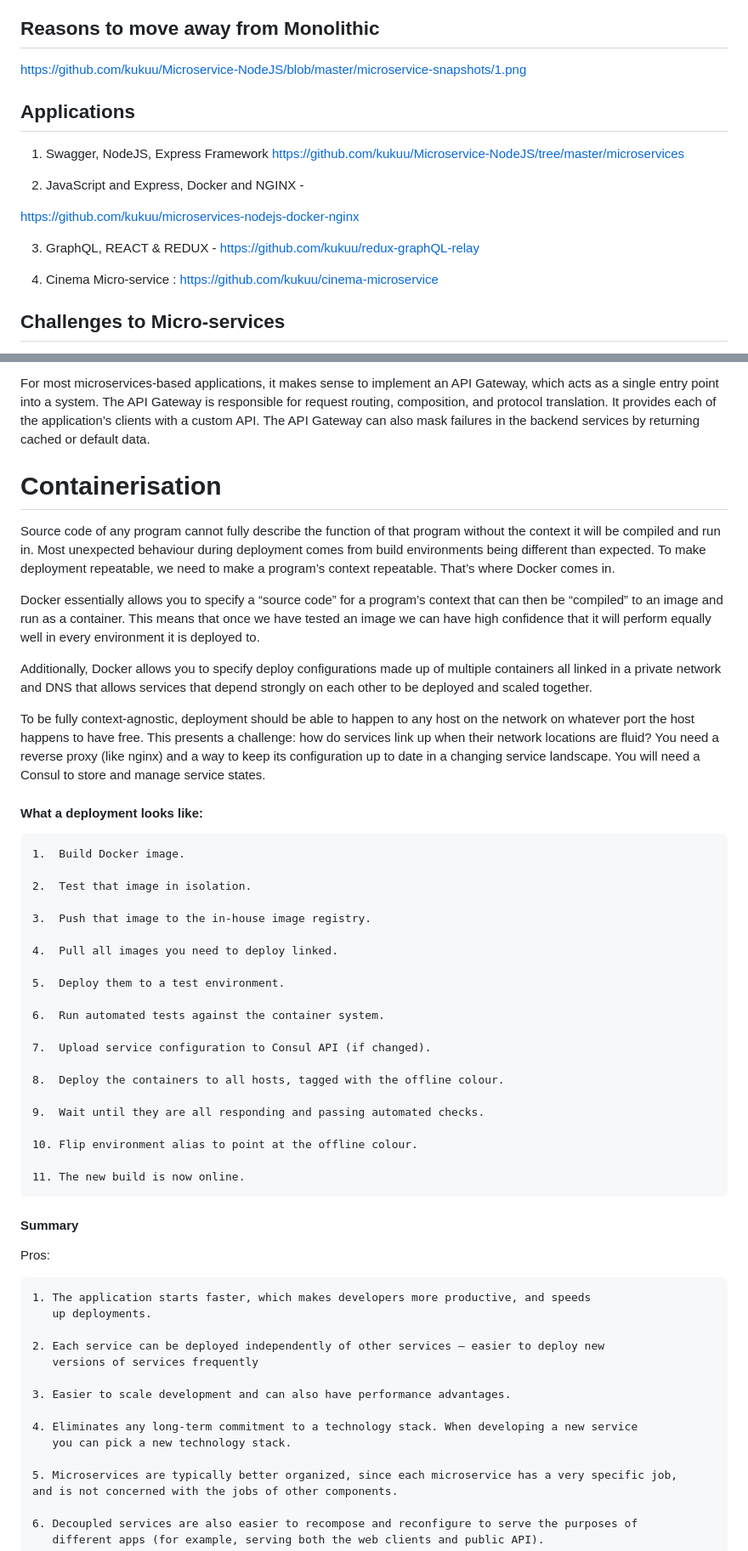
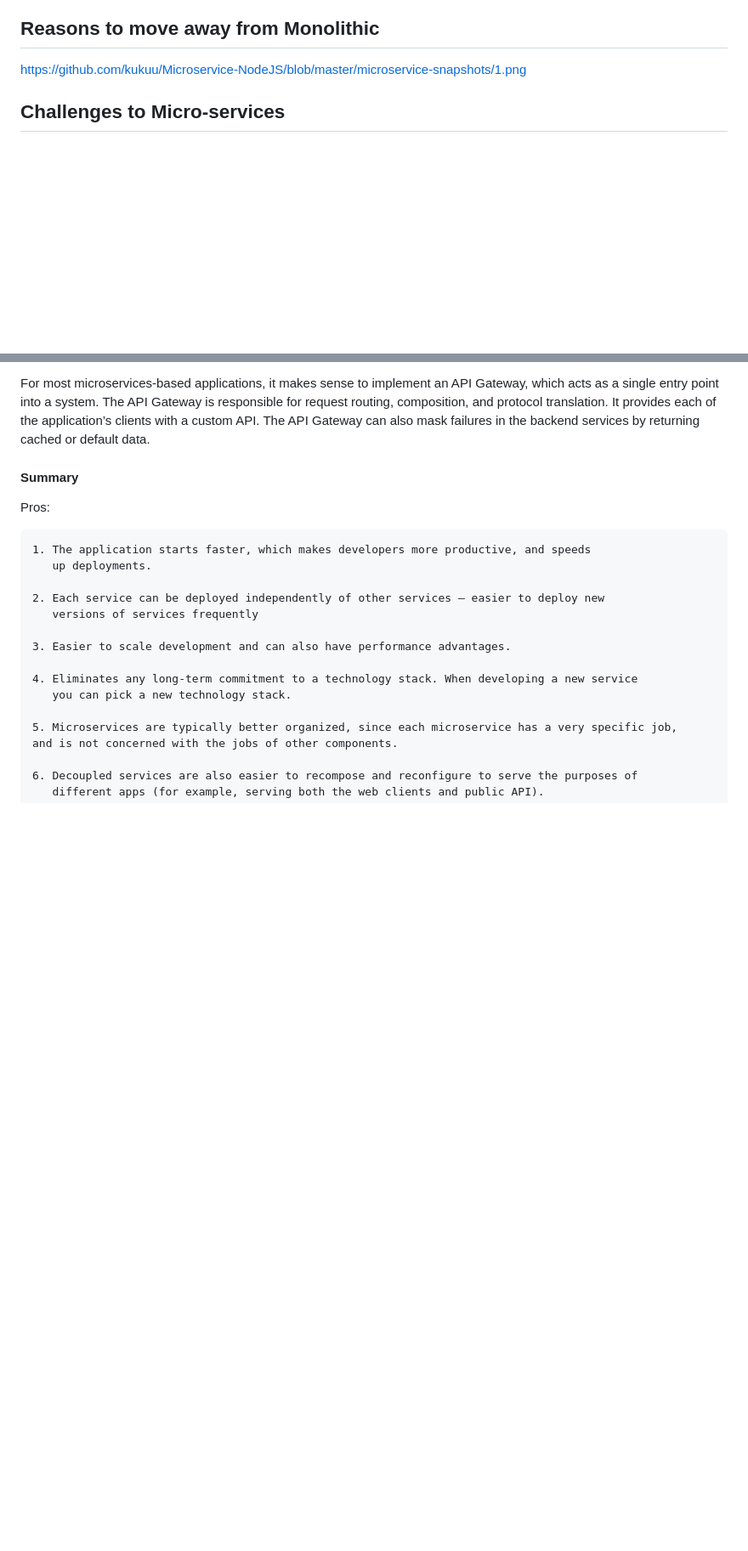
Before and after one commit to kukuu/nodejs-express-microservices, a Markdown page: README.md, 2 parts joined by grey strips. Shown at 85% size. Drawn GitHub-style; blank space fills up the shorter version.

```diff
--- a/README.md
+++ b/README.md
@@ -31,17 +31,7 @@ Snapshots
 
 https://github.com/kukuu/Microservice-NodeJS/blob/master/microservice-snapshots/1.png
 
-## Applications
 
-1. Swagger, NodeJS, Express Framework https://github.com/kukuu/Microservice-NodeJS/tree/master/microservices
-
-2. JavaScript and Express, Docker and NGINX -
-
-https://github.com/kukuu/microservices-nodejs-docker-nginx
-
-3. GraphQL, REACT & REDUX - https://github.com/kukuu/redux-graphQL-relay
-
-4. Cinema Micro-service : https://github.com/kukuu/cinema-microservice
 
 ## Challenges to Micro-services
 
@@ -152,41 +142,6 @@ A very good robust and scalable API Gateway must time out calls that exceed the
 
 For most microservices‑based applications, it makes sense to implement an API Gateway, which acts as a single entry point into a system. The API Gateway is responsible for request routing, composition, and protocol translation. It provides each of the application’s clients with a custom API. The API Gateway can also mask failures in the backend services by returning cached or default data.
 
-# Containerisation
-
-Source code of any  program cannot fully describe the function of that program without the context it will be compiled and run in. Most unexpected behaviour during deployment comes from build environments being different than expected. To make deployment repeatable, we need to make a program’s context repeatable. That’s where Docker comes in.
-
-Docker essentially allows you to specify a “source code” for a program’s context that can then be “compiled” to an image and run as a container. This means that once we have tested an image we can have high confidence that it will perform equally well in every environment it is deployed to.
-
-Additionally, Docker allows you to specify deploy configurations made up of multiple containers all linked in a private network and DNS that allows services that depend strongly on each other to be deployed and scaled together.
-
-To be fully context-agnostic, deployment should be able to happen to any host on the network on whatever port the host happens to have free. This presents a challenge: how do services link up when their network locations are fluid? You need a reverse proxy (like nginx) and a way to keep its configuration up to date in a changing service landscape.
-You will need a  Consul to store and  manage service states.
-
-
-#### What a deployment looks like:
-
-	1.	Build Docker image.
-
-	2.	Test that image in isolation.
-
-	3.	Push that image to the in-house image registry.
-
-	4.	Pull all images you need to deploy linked.
-
-	5.	Deploy them to a test environment.
-
-	6.	Run automated tests against the container system.
-
-	7.	Upload service configuration to Consul API (if changed).
-
-	8.	Deploy the containers to all hosts, tagged with the offline colour.
-
-	9.	Wait until they are all responding and passing automated checks.
-
-	10.	Flip environment alias to point at the offline colour.
-
-	11.	The new build is now online.
 
 #### Summary
 
```
Also changed, not shown: other parts of README.md (+0 -55 lines).
